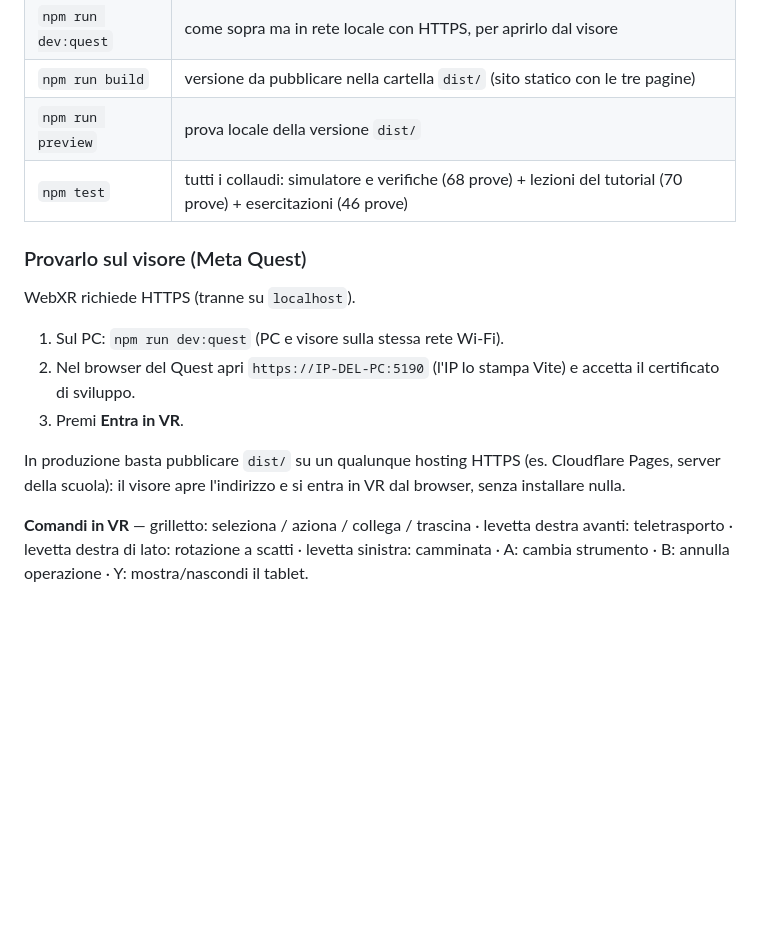
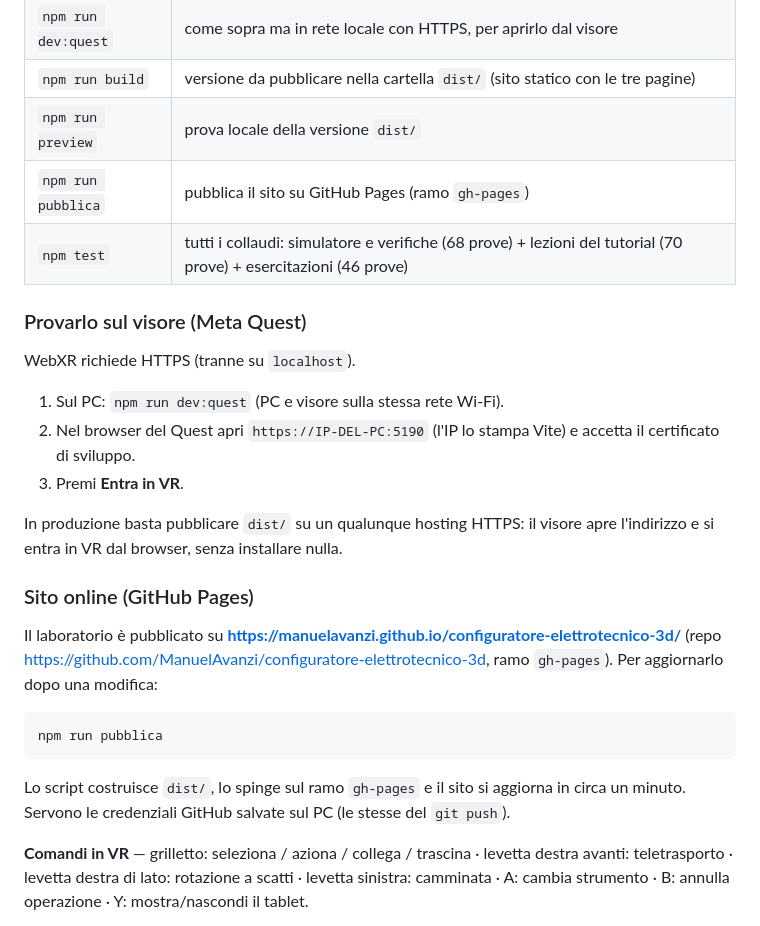
Before and after one commit to ManuelAvanzi/configuratore-elettrotecnico-3d, a Markdown page: LEGGIMI.md, the part around the change. GitHub-like rendering; blank space fills up the shorter version.

Commit message:
LEGGIMI: sito online su GitHub Pages e comando npm run pubblica
Co-Authored-By: Claude Fable 5.1 <noreply@anthropic.com>

````diff
--- a/LEGGIMI.md
+++ b/LEGGIMI.md
@@ -103,6 +103,7 @@ Poi apri <http://localhost:5190> (homepage).
 | `npm run dev:quest` | come sopra ma in rete locale con HTTPS, per aprirlo dal visore |
 | `npm run build` | versione da pubblicare nella cartella `dist/` (sito statico con le tre pagine) |
 | `npm run preview` | prova locale della versione `dist/` |
+| `npm run pubblica` | pubblica il sito su GitHub Pages (ramo `gh-pages`) |
 | `npm test` | tutti i collaudi: simulatore e verifiche (68 prove) + lezioni del tutorial (70 prove) + esercitazioni (46 prove) |
 
 ### Provarlo sul visore (Meta Quest)
@@ -113,8 +114,21 @@ WebXR richiede HTTPS (tranne su `localhost`).
 2. Nel browser del Quest apri `https://IP-DEL-PC:5190` (l'IP lo stampa Vite) e accetta il certificato di sviluppo.
 3. Premi **Entra in VR**.
 
-In produzione basta pubblicare `dist/` su un qualunque hosting HTTPS (es. Cloudflare Pages, server della scuola):
-il visore apre l'indirizzo e si entra in VR dal browser, senza installare nulla.
+In produzione basta pubblicare `dist/` su un qualunque hosting HTTPS: il visore apre l'indirizzo e si entra in VR
+dal browser, senza installare nulla.
+
+### Sito online (GitHub Pages)
+
+Il laboratorio è pubblicato su **<https://manuelavanzi.github.io/configuratore-elettrotecnico-3d/>** (repo
+<https://github.com/ManuelAvanzi/configuratore-elettrotecnico-3d>, ramo `gh-pages`). Per aggiornarlo dopo una
+modifica:
+
+```bash
+npm run pubblica
+```
+
+Lo script costruisce `dist/`, lo spinge sul ramo `gh-pages` e il sito si aggiorna in circa un minuto. Servono le
+credenziali GitHub salvate sul PC (le stesse del `git push`).
 
 **Comandi in VR** — grilletto: seleziona / aziona / collega / trascina · levetta destra avanti: teletrasporto ·
 levetta destra di lato: rotazione a scatti · levetta sinistra: camminata · A: cambia strumento ·
````
